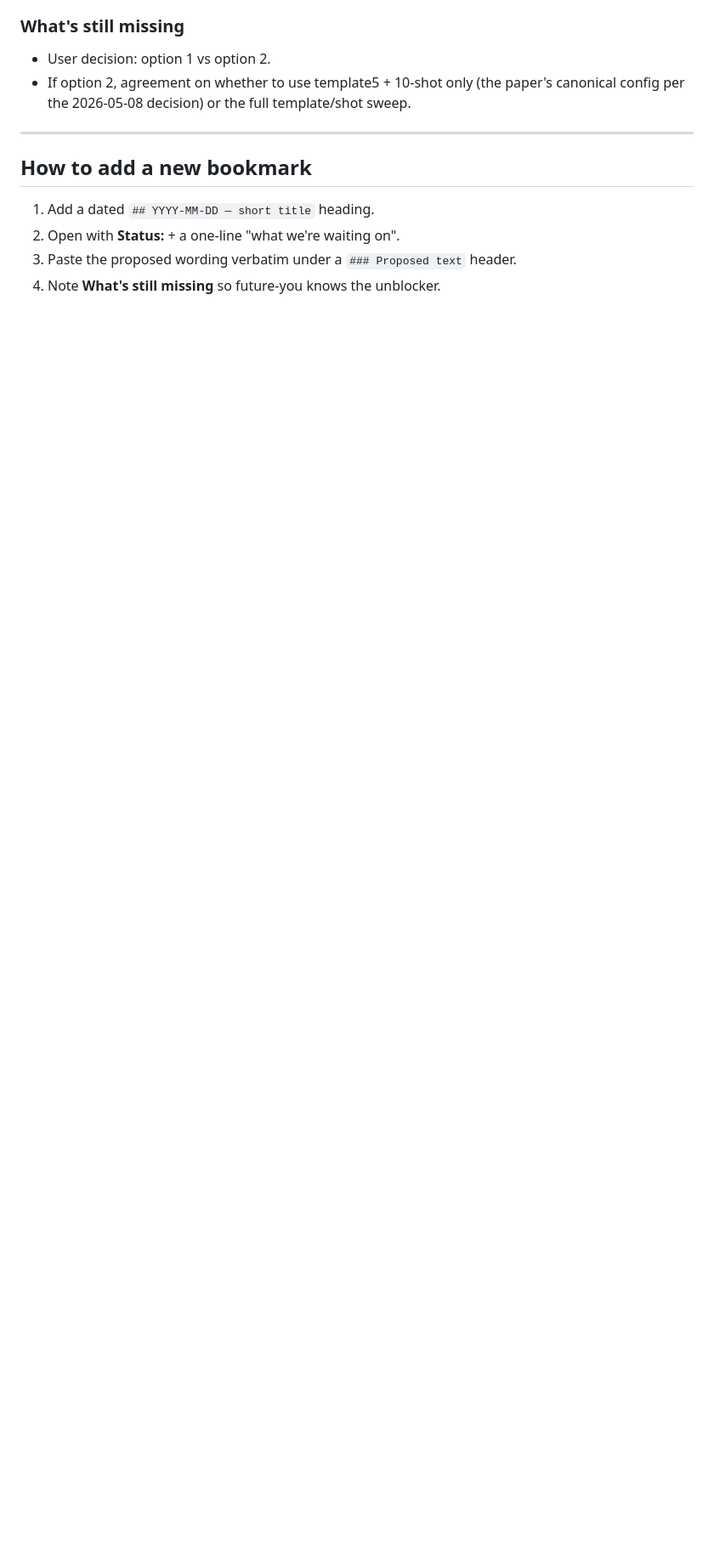
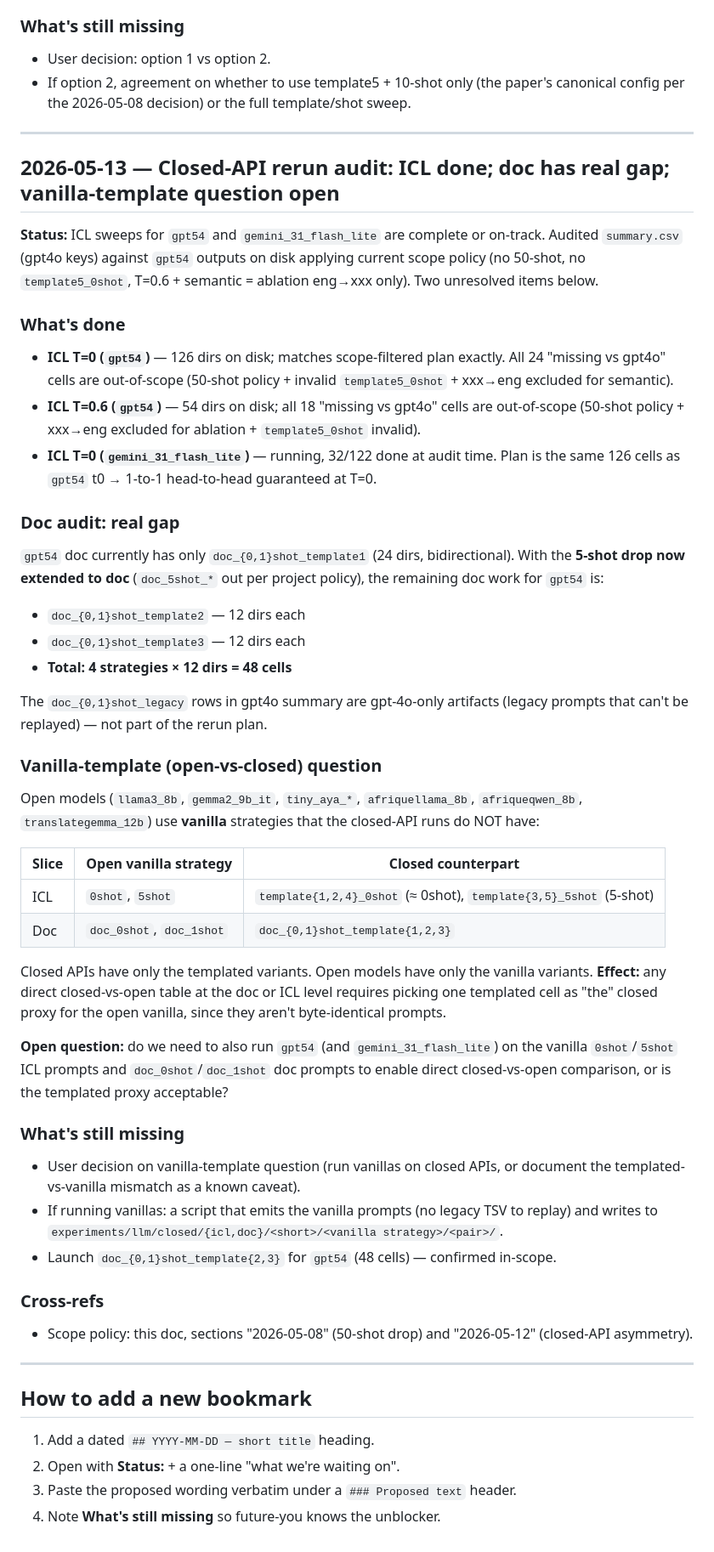
Before and after one commit to arjunkrishna1784/afriscience_mt, a Markdown page: docs/PAPER_TODOS.md, the part around the change. Shown at 85% size. Drawn GitHub-style; blank space fills up the shorter version.

Commit message:
PAPER_TODOS: bookmark 2026-05-13 closed-API rerun audit (ICL done; doc gap; vanilla question)
Summarises the audit against summary.csv applying current scope policy:
- ICL T=0/T=0.6 for gpt54 are complete (all "missing vs gpt4o" cells
  fall under 50-shot drop, template5_0shot invalid, or T=0.6/semantic
  ablation eng->xxx only).
- gemini_31_flash_lite T=0 plan matches gpt54 T=0 1-to-1 (126 configs).
- Doc has a real gap: doc_{0,1}shot_template{2,3} for gpt54 (48 cells)
  with 5-shot now dropped from doc.
- Open question: vanilla strategies (0shot/5shot ICL, doc_{0,1}shot)
  exist for open models only; closed-vs-open requires either running
  vanillas on closed APIs or documenting the mismatch.

```diff
--- a/docs/PAPER_TODOS.md
+++ b/docs/PAPER_TODOS.md
@@ -1062,6 +1062,76 @@ ablation only exists for Gemini.
 
 ---
 
+## 2026-05-13 — Closed-API rerun audit: ICL done; doc has real gap; vanilla-template question open
+
+**Status:** ICL sweeps for `gpt54` and `gemini_31_flash_lite` are complete or
+on-track. Audited `summary.csv` (gpt4o keys) against `gpt54` outputs on disk
+applying current scope policy (no 50-shot, no `template5_0shot`, T=0.6 +
+semantic = ablation eng→xxx only). Two unresolved items below.
+
+### What's done
+
+- **ICL T=0 (`gpt54`)** — 126 dirs on disk; matches scope-filtered plan exactly.
+  All 24 "missing vs gpt4o" cells are out-of-scope (50-shot policy + invalid
+  `template5_0shot` + xxx→eng excluded for semantic).
+- **ICL T=0.6 (`gpt54`)** — 54 dirs on disk; all 18 "missing vs gpt4o" cells
+  are out-of-scope (50-shot policy + xxx→eng excluded for ablation +
+  `template5_0shot` invalid).
+- **ICL T=0 (`gemini_31_flash_lite`)** — running, 32/122 done at audit time.
+  Plan is the same 126 cells as `gpt54` t0 → 1-to-1 head-to-head guaranteed
+  at T=0.
+
+### Doc audit: real gap
+
+`gpt54` doc currently has only `doc_{0,1}shot_template1` (24 dirs,
+bidirectional). With the **5-shot drop now extended to doc** (`doc_5shot_*`
+out per project policy), the remaining doc work for `gpt54` is:
+
+- `doc_{0,1}shot_template2` — 12 dirs each
+- `doc_{0,1}shot_template3` — 12 dirs each
+- **Total: 4 strategies × 12 dirs = 48 cells**
+
+The `doc_{0,1}shot_legacy` rows in gpt4o summary are gpt-4o-only artifacts
+(legacy prompts that can't be replayed) — not part of the rerun plan.
+
+### Vanilla-template (open-vs-closed) question
+
+Open models (`llama3_8b`, `gemma2_9b_it`, `tiny_aya_*`, `afriquellama_8b`,
+`afriqueqwen_8b`, `translategemma_12b`) use **vanilla** strategies that the
+closed-API runs do NOT have:
+
+| Slice | Open vanilla strategy | Closed counterpart |
+|---|---|---|
+| ICL | `0shot`, `5shot` | `template{1,2,4}_0shot` (≈ 0shot), `template{3,5}_5shot` (5-shot) |
+| Doc | `doc_0shot`, `doc_1shot` | `doc_{0,1}shot_template{1,2,3}` |
+
+Closed APIs have only the templated variants. Open models have only the
+vanilla variants. **Effect:** any direct closed-vs-open table at the doc or
+ICL level requires picking one templated cell as "the" closed proxy for the
+open vanilla, since they aren't byte-identical prompts.
+
+**Open question:** do we need to also run `gpt54` (and
+`gemini_31_flash_lite`) on the vanilla `0shot`/`5shot` ICL prompts and
+`doc_0shot`/`doc_1shot` doc prompts to enable direct closed-vs-open
+comparison, or is the templated proxy acceptable?
+
+### What's still missing
+
+- User decision on vanilla-template question (run vanillas on closed APIs, or
+  document the templated-vs-vanilla mismatch as a known caveat).
+- If running vanillas: a script that emits the vanilla prompts (no legacy TSV
+  to replay) and writes to `experiments/llm/closed/{icl,doc}/<short>/<vanilla
+  strategy>/<pair>/`.
+- Launch `doc_{0,1}shot_template{2,3}` for `gpt54` (48 cells) — confirmed
+  in-scope.
+
+### Cross-refs
+
+- Scope policy: this doc, sections "2026-05-08" (50-shot drop) and
+  "2026-05-12" (closed-API asymmetry).
+
+---
+
 ## How to add a new bookmark
 
 1. Add a dated `## YYYY-MM-DD — short title` heading.
```
